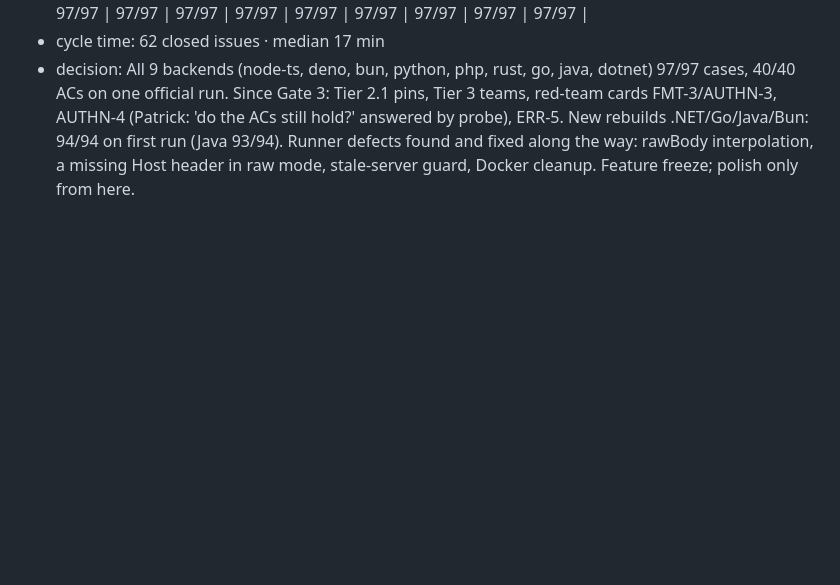
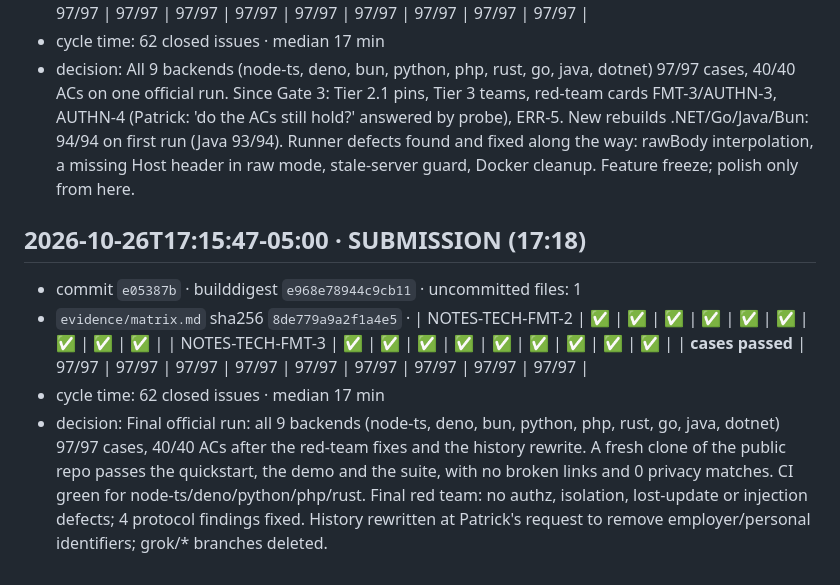
Before and after one commit to CoeusCC/team-notes-polyglot, a Markdown page: docs/build-digest.md, the part around the change. Rendered like a GitHub page; blank space fills up the shorter version.

Commit message:
Build digest: submission
Co-Authored-By: Claude Opus 5.5 <noreply@anthropic.com>

```diff
--- a/docs/build-digest.md
+++ b/docs/build-digest.md
@@ -61,3 +61,9 @@ Clock: Patrick's TestGorilla timer is the authority. It started at **14:48 CDT**
 - `evidence/matrix.md` sha256 `1f79089027d98230` · | NOTES-TECH-FMT-2 | ✅ | ✅ | ✅ | ✅ | ✅ | ✅ | ✅ | ✅ | ✅ | | NOTES-TECH-FMT-3 | ✅ | ✅ | ✅ | ✅ | ✅ | ✅ | ✅ | ✅ | ✅ | | **cases passed** | 97/97 | 97/97 | 97/97 | 97/97 | 97/97 | 97/97 | 97/97 | 97/97 | 97/97 |
 - cycle time: 62 closed issues · median 17 min
 - decision: All 9 backends (node-ts, deno, bun, python, php, rust, go, java, dotnet) 97/97 cases, 40/40 ACs on one official run. Since Gate 3: Tier 2.1 pins, Tier 3 teams, red-team cards FMT-3/AUTHN-3, AUTHN-4 (Patrick: 'do the ACs still hold?' answered by probe), ERR-5. New rebuilds .NET/Go/Java/Bun: 94/94 on first run (Java 93/94). Runner defects found and fixed along the way: rawBody interpolation, a missing Host header in raw mode, stale-server guard, Docker cleanup. Feature freeze; polish only from here.
+
+## 2026-10-26T17:15:47-05:00 · SUBMISSION (17:18)
+- commit `e05387b` · builddigest `e968e78944c9cb11` · uncommitted files: 1
+- `evidence/matrix.md` sha256 `8de779a9a2f1a4e5` · | NOTES-TECH-FMT-2 | ✅ | ✅ | ✅ | ✅ | ✅ | ✅ | ✅ | ✅ | ✅ | | NOTES-TECH-FMT-3 | ✅ | ✅ | ✅ | ✅ | ✅ | ✅ | ✅ | ✅ | ✅ | | **cases passed** | 97/97 | 97/97 | 97/97 | 97/97 | 97/97 | 97/97 | 97/97 | 97/97 | 97/97 |
+- cycle time: 62 closed issues · median 17 min
+- decision: Final official run: all 9 backends (node-ts, deno, bun, python, php, rust, go, java, dotnet) 97/97 cases, 40/40 ACs after the red-team fixes and the history rewrite. A fresh clone of the public repo passes the quickstart, the demo and the suite, with no broken links and 0 privacy matches. CI green for node-ts/deno/python/php/rust. Final red team: no authz, isolation, lost-update or injection defects; 4 protocol findings fixed. History rewritten at Patrick's request to remove employer/personal identifiers; grok/* branches deleted.
```
